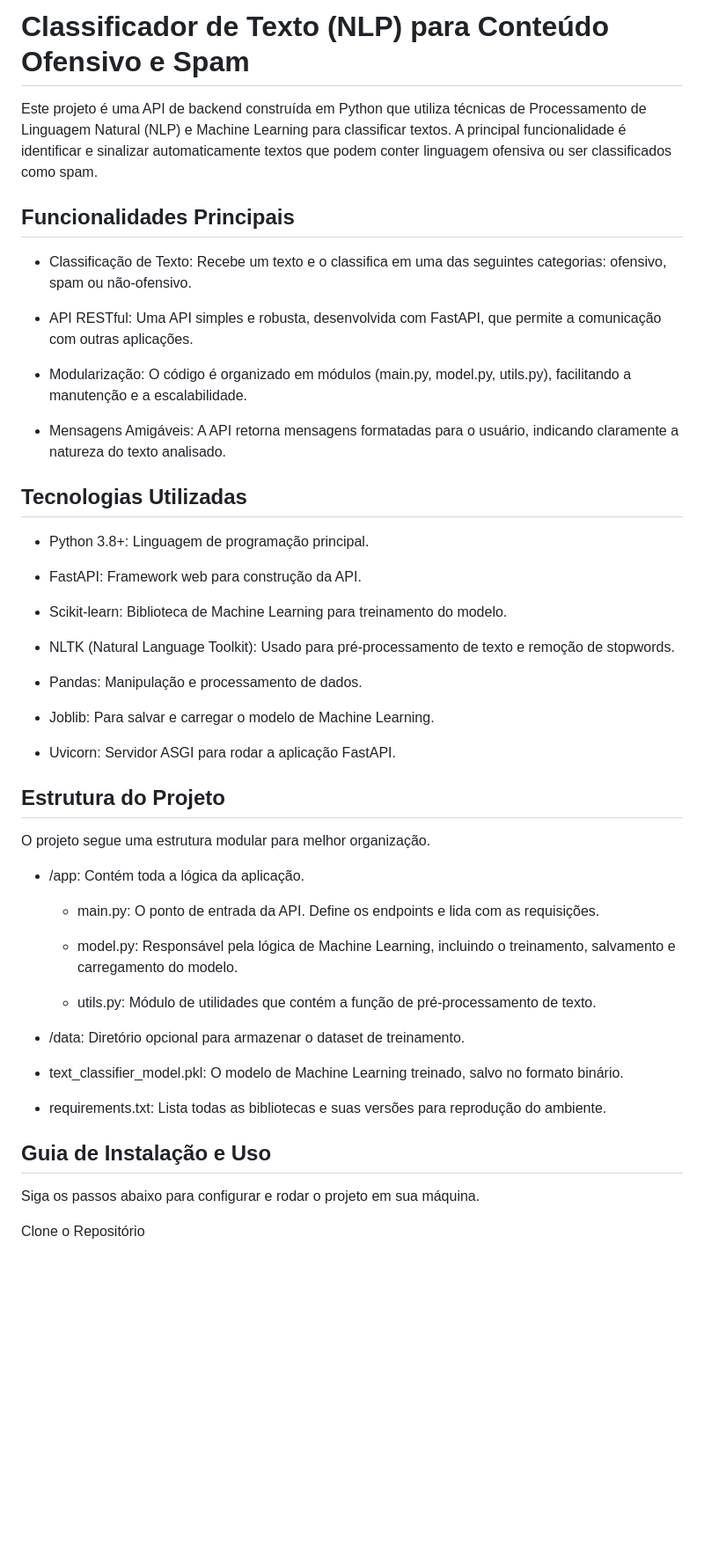
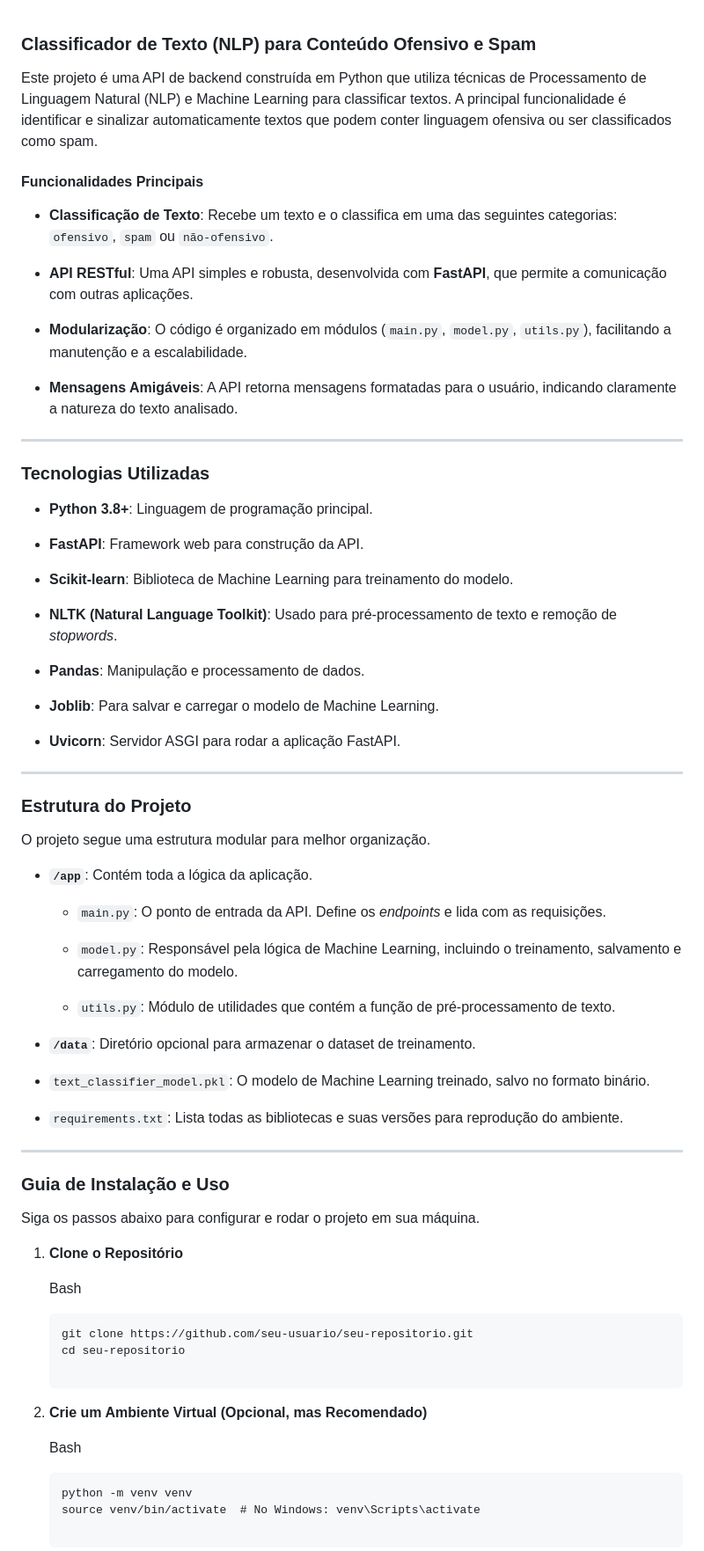
Before and after one commit to brucemaxx/Classificador_de_textos, a Markdown page: README.md, the part around the change printed below. Shown: that part at 88% size. Rendered like a GitHub page; blank space fills up the shorter version.

````diff
--- a/README.md
+++ b/README.md
@@ -1,50 +1,83 @@
-# Classificador de Texto (NLP) para Conteúdo Ofensivo e Spam
- Este projeto é uma API de backend construída em Python que utiliza técnicas de Processamento de Linguagem Natural (NLP) e Machine Learning para classificar textos. A principal funcionalidade é identificar e sinalizar automaticamente textos que podem conter linguagem ofensiva ou ser classificados como spam.
 
-## Funcionalidades Principais
 
-- Classificação de Texto: Recebe um texto e o classifica em uma das seguintes categorias: ofensivo, spam ou não-ofensivo.
+### **Classificador de Texto (NLP) para Conteúdo Ofensivo e Spam**
 
-- API RESTful: Uma API simples e robusta, desenvolvida com FastAPI, que permite a comunicação com outras aplicações.
+Este projeto é uma API de backend construída em Python que utiliza técnicas de Processamento de Linguagem Natural (NLP) e Machine Learning para classificar textos. A principal funcionalidade é identificar e sinalizar automaticamente textos que podem conter linguagem ofensiva ou ser classificados como spam.
 
-- Modularização: O código é organizado em módulos (main.py, model.py, utils.py), facilitando a manutenção e a escalabilidade.
+#### **Funcionalidades Principais**
 
-- Mensagens Amigáveis: A API retorna mensagens formatadas para o usuário, indicando claramente a natureza do texto analisado.
+-   **Classificação de Texto**: Recebe um texto e o classifica em uma das seguintes categorias: `ofensivo`, `spam` ou `não-ofensivo`.
 
-## Tecnologias Utilizadas
-- Python 3.8+: Linguagem de programação principal.
+-   **API RESTful**: Uma API simples e robusta, desenvolvida com **FastAPI**, que permite a comunicação com outras aplicações.
 
-- FastAPI: Framework web para construção da API.
+-   **Modularização**: O código é organizado em módulos (`main.py`, `model.py`, `utils.py`), facilitando a manutenção e a escalabilidade.
 
-- Scikit-learn: Biblioteca de Machine Learning para treinamento do modelo.
+-   **Mensagens Amigáveis**: A API retorna mensagens formatadas para o usuário, indicando claramente a natureza do texto analisado.
 
-- NLTK (Natural Language Toolkit): Usado para pré-processamento de texto e remoção de stopwords.
 
-- Pandas: Manipulação e processamento de dados.
+----------
 
-- Joblib: Para salvar e carregar o modelo de Machine Learning.
+### **Tecnologias Utilizadas**
 
-- Uvicorn: Servidor ASGI para rodar a aplicação FastAPI.
+-   **Python 3.8+**: Linguagem de programação principal.
 
-## Estrutura do Projeto
+-   **FastAPI**: Framework web para construção da API.
+
+-   **Scikit-learn**: Biblioteca de Machine Learning para treinamento do modelo.
+
+-   **NLTK (Natural Language Toolkit)**: Usado para pré-processamento de texto e remoção de _stopwords_.
+
+-   **Pandas**: Manipulação e processamento de dados.
+
+-   **Joblib**: Para salvar e carregar o modelo de Machine Learning.
+
+-   **Uvicorn**: Servidor ASGI para rodar a aplicação FastAPI.
+
+
+----------
+
+### **Estrutura do Projeto**
+
 O projeto segue uma estrutura modular para melhor organização.
 
-- /app: Contém toda a lógica da aplicação.
+-   **`/app`**: Contém toda a lógica da aplicação.
 
-    - main.py: O ponto de entrada da API. Define os endpoints e lida com as requisições.
+    -   `main.py`: O ponto de entrada da API. Define os _endpoints_ e lida com as requisições.
 
-    - model.py: Responsável pela lógica de Machine Learning, incluindo o treinamento, salvamento e carregamento do modelo.
+    -   `model.py`: Responsável pela lógica de Machine Learning, incluindo o treinamento, salvamento e carregamento do modelo.
 
-    - utils.py: Módulo de utilidades que contém a função de pré-processamento de texto.
+    -   `utils.py`: Módulo de utilidades que contém a função de pré-processamento de texto.
 
-- /data: Diretório opcional para armazenar o dataset de treinamento.
+-   **`/data`**: Diretório opcional para armazenar o dataset de treinamento.
 
-- text_classifier_model.pkl: O modelo de Machine Learning treinado, salvo no formato binário.
+-   `text_classifier_model.pkl`: O modelo de Machine Learning treinado, salvo no formato binário.
 
-- requirements.txt: Lista todas as bibliotecas e suas versões para reprodução do ambiente.
+-   `requirements.txt`: Lista todas as bibliotecas e suas versões para reprodução do ambiente.
 
-## Guia de Instalação e Uso
+
+----------
+
+### **Guia de Instalação e Uso**
 
 Siga os passos abaixo para configurar e rodar o projeto em sua máquina.
 
-Clone o Repositório
+1.  **Clone o Repositório**
+
+    Bash
+
+    ```
+    git clone https://github.com/seu-usuario/seu-repositorio.git
+    cd seu-repositorio
+
+    ```
+
+2.  **Crie um Ambiente Virtual (Opcional, mas Recomendado)**
+
+    Bash
+
+    ```
+    python -m venv venv
+    source venv/bin/activate  # No Windows: venv\Scripts\activate
+
+    ```
+
````
Also changed, not shown: other parts of README.md (+95 -25 lines).
